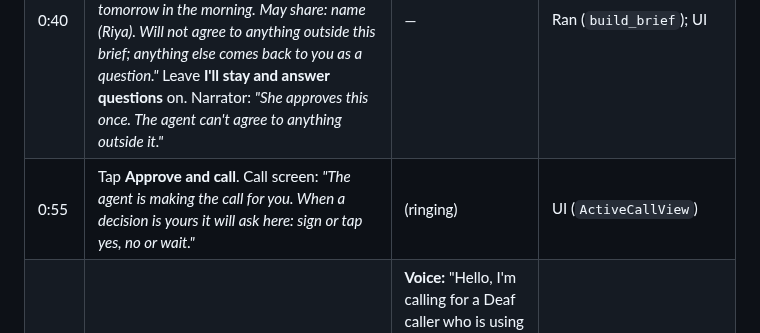
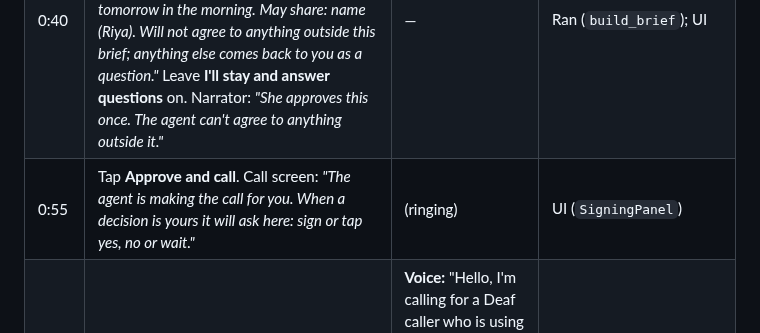
Before and after one commit to BishalJena/ishara, a Markdown page: docs/demo/SCRIPT.md, the part around the change. GitHub-like rendering.

Commit message:
docs(demo): point the delegated call note at the view that shows it

```diff
--- a/docs/demo/SCRIPT.md
+++ b/docs/demo/SCRIPT.md
@@ -62,7 +62,7 @@ sign TOMORROW · MORNING ─▶ brief ─▶ Approve and call ─▶ disclosure
 | 0:10 | Tap **CALL FOR ME** → **Get ready** ([02](img/02-get-ready.png)): face, hands and light checks → **I'm ready, sign my request** | — | UI (`GetReadyView`, `AppRootView`) |
 | 0:20 | **Call for me** screen ([03](img/03-request-chips.png)): *"Sign what you need"*. Sign **TOMORROW**, rest, sign **MORNING**. MORNING is only a candidate word: if a *"Did you mean MORNING?"* tile shows, tap **Use it**; if a red `?` shows, tap **morning** under *"Or tap:"* | — | UI (`BriefView`, `CandidateTile`); word status: handoff "Vocabulary and script" |
 | 0:40 | Tap **Prepare the request**. The brief appears ([04](img/04-brief.png)) under *"The agent follows only this brief with City Clinic"*: *"Call on behalf of Riya, who is Deaf and uses the Ishara app, to book a doctor's appointment. Preferred: tomorrow in the morning. May share: name (Riya). Will not agree to anything outside this brief; anything else comes back to you as a question."* Leave **I'll stay and answer questions** on. Narrator: *"She approves this once. The agent can't agree to anything outside it."* | — | Ran (`build_brief`); UI |
-| 0:55 | Tap **Approve and call**. Call screen: *"The agent is making the call for you. When a decision is yours it will ask here: sign or tap yes, no or wait."* | (ringing) | UI (`ActiveCallView`) |
+| 0:55 | Tap **Approve and call**. Call screen: *"The agent is making the call for you. When a decision is yours it will ask here: sign or tap yes, no or wait."* | (ringing) | UI (`SigningPanel`) |
 | 1:00 | Captions show the voice's lines as *Ishara (voice)* | **Voice:** "Hello, I'm calling for a Deaf caller who is using Ishara, a sign-language app. Their replies may take a few seconds." | Ran; `markers.DISCLOSURE` |
 | 1:08 | | **Voice:** "I'd like to book a doctor's appointment for Riya, tomorrow in the morning." | Ran; `RuleBrain.opening` |
 | 1:14 | Caption *Receptionist* | **Receptionist:** "We have 4 pm tomorrow. Does that work?" | PLAN §1 turn 2 |
```
